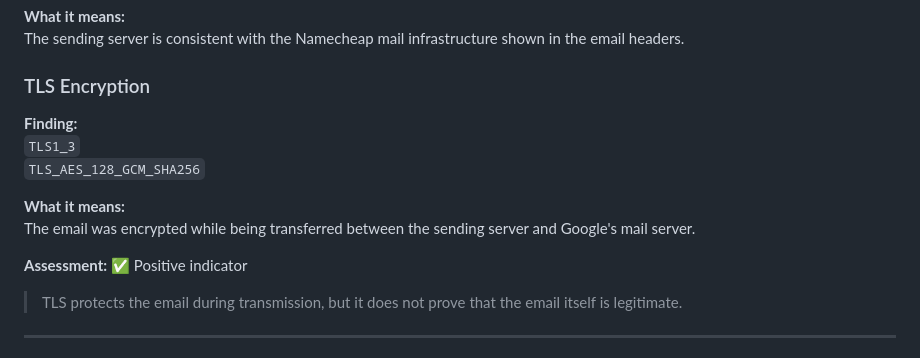
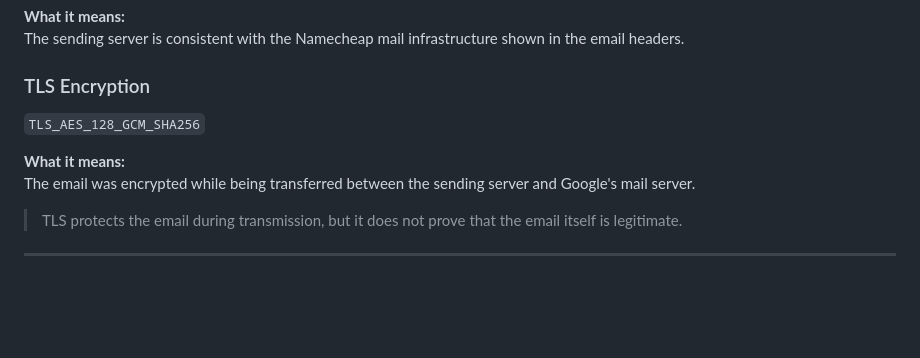
Before and after one commit to WebProgremmer1/Home-SOC-Threat-Detection-System, a Markdown page: README.md, the part around the change. Drawn GitHub-style; blank space fills up the shorter version.

Commit message:
Simplify TLS encryption section in README
Removed unnecessary details about TLS encryption findings and assessment.

```diff
--- a/README.md
+++ b/README.md
@@ -124,14 +124,11 @@ The sending server is consistent with the Namecheap mail infrastructure shown in
 
 ### TLS Encryption
 
-**Finding:**
-`TLS1_3`
 `TLS_AES_128_GCM_SHA256`
 
 **What it means:**
 The email was encrypted while being transferred between the sending server and Google's mail server.
 
-**Assessment:** ✅ Positive indicator
 
 > TLS protects the email during transmission, but it does not prove that the email itself is legitimate.
 
```
